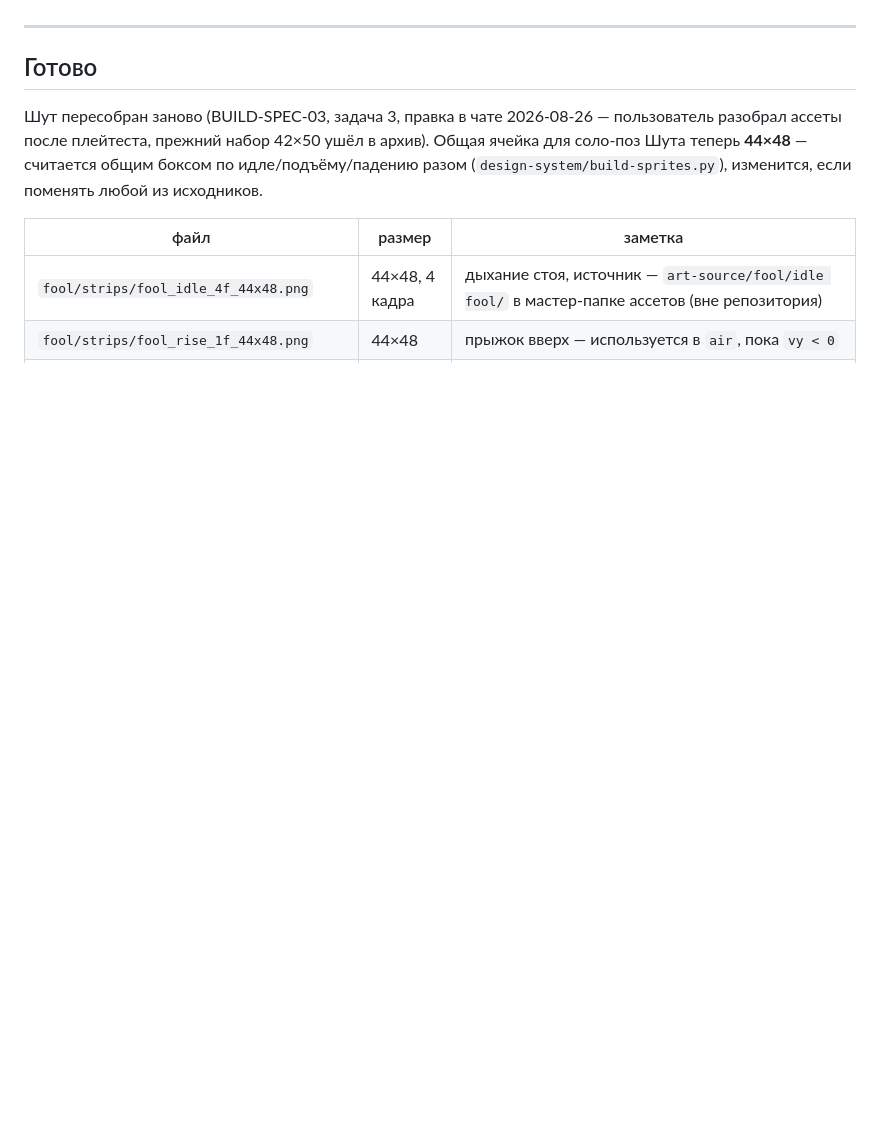
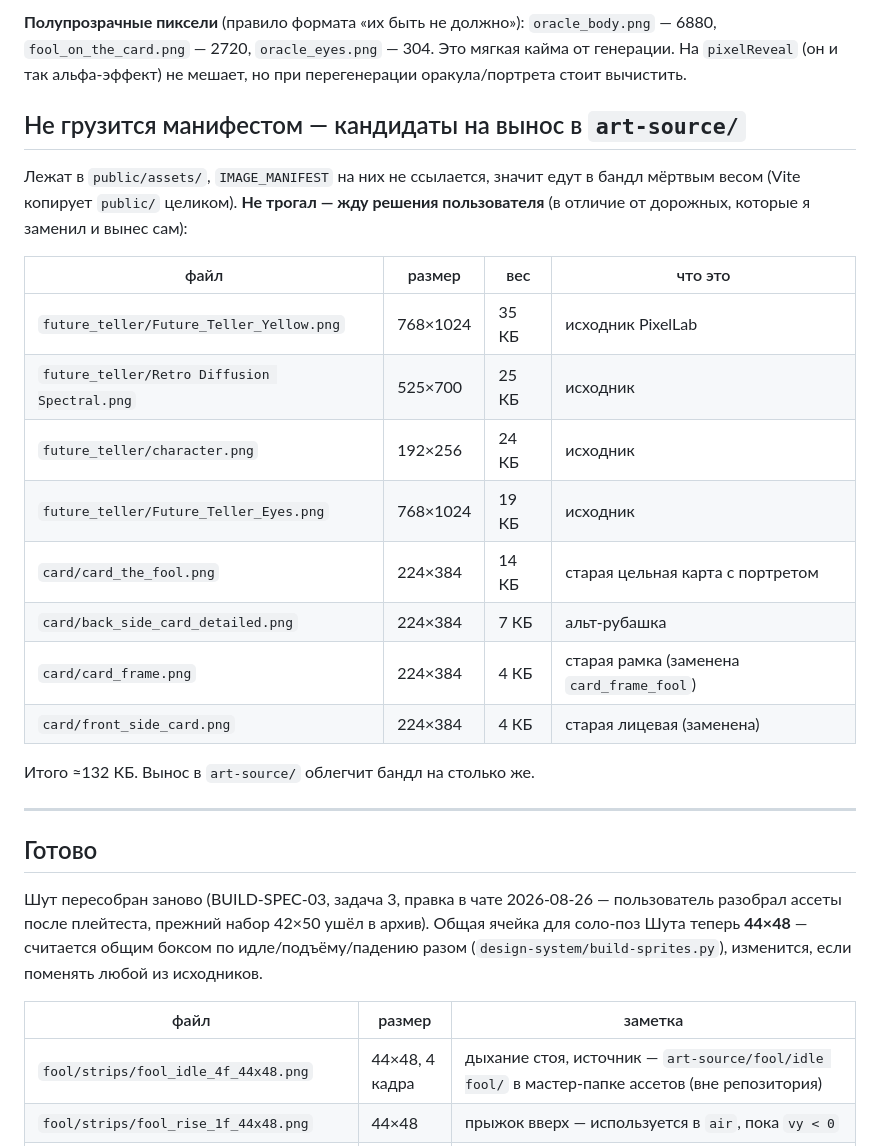
Before and after one commit to thefreshdrink/game, a Markdown page: ASSETS.md, the part around one of its changes. Drawn GitHub-style; blank space fills up the shorter version.

```diff
--- a/ASSETS.md
+++ b/ASSETS.md
@@ -11,3 +40,27 @@ Nearest Neighbor / «без сглаживания».
+**Полупрозрачные пиксели** (правило формата «их быть не должно»):
+`oracle_body.png` — 6880, `fool_on_the_card.png` — 2720, `oracle_eyes.png` —
+304. Это мягкая кайма от генерации. На `pixelReveal` (он и так альфа-эффект)
+не мешает, но при перегенерации оракула/портрета стоит вычистить.
+
+## Не грузится манифестом — кандидаты на вынос в `art-source/`
+
+Лежат в `public/assets/`, `IMAGE_MANIFEST` на них не ссылается, значит едут
+в бандл мёртвым весом (Vite копирует `public/` целиком). **Не трогал —
+жду решения пользователя** (в отличие от дорожных, которые я заменил и
+вынес сам):
+
+| файл | размер | вес | что это |
+|---|---|---|---|
+| `future_teller/Future_Teller_Yellow.png` | 768×1024 | 35 КБ | исходник PixelLab |
+| `future_teller/Retro Diffusion Spectral.png` | 525×700 | 25 КБ | исходник |
+| `future_teller/character.png` | 192×256 | 24 КБ | исходник |
+| `future_teller/Future_Teller_Eyes.png` | 768×1024 | 19 КБ | исходник |
+| `card/card_the_fool.png` | 224×384 | 14 КБ | старая цельная карта с портретом |
+| `card/back_side_card_detailed.png` | 224×384 | 7 КБ | альт-рубашка |
+| `card/card_frame.png` | 224×384 | 4 КБ | старая рамка (заменена `card_frame_fool`) |
+| `card/front_side_card.png` | 224×384 | 4 КБ | старая лицевая (заменена) |
+
+Итого ≈132 КБ. Вынос в `art-source/` облегчит бандл на столько же.
 
 ---
 
```
Also changed, not shown: other parts of ASSETS.md (+29 -0 lines).
